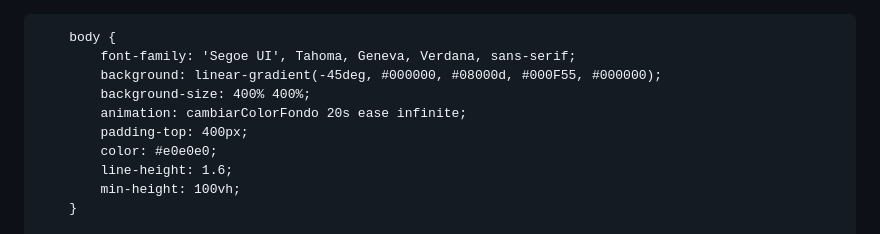
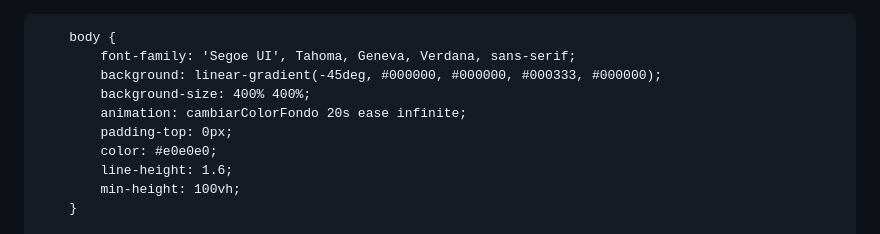
Before and after one commit to manu-alvarez/manu-alvarez.github.io, a Markdown page: README.md, the part around the change. GitHub-like rendering.

Commit message:
new background

```diff
--- a/README.md
+++ b/README.md
@@ -13,10 +13,10 @@
 
         body {
             font-family: 'Segoe UI', Tahoma, Geneva, Verdana, sans-serif;
-            background: linear-gradient(-45deg, #000000, #08000d, #000F55, #000000);
+            background: linear-gradient(-45deg, #000000, #000000, #000333, #000000);
             background-size: 400% 400%;
             animation: cambiarColorFondo 20s ease infinite;
-            padding-top: 400px;
+            padding-top: 0px;
             color: #e0e0e0;
             line-height: 1.6;
             min-height: 100vh;
```
